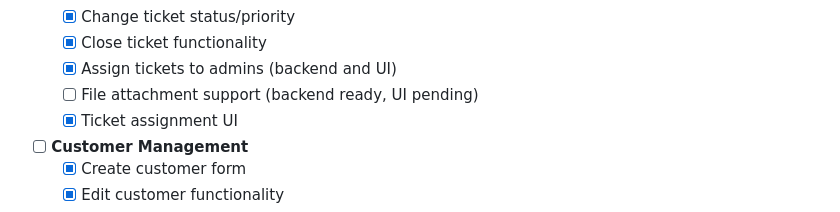
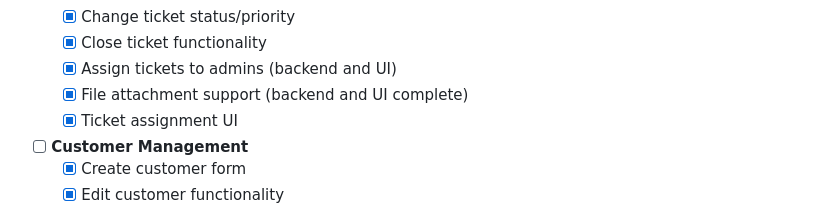
Before and after one commit to MakiOmar/Universal-license-support-platform, a Markdown page: README.md, the part around the change. Drawn GitHub-style.

Commit message:
Update README: mark file attachment support as completed

```diff
--- a/README.md
+++ b/README.md
@@ -402,7 +402,7 @@ ulsp/
   - [x] Change ticket status/priority
   - [x] Close ticket functionality
   - [x] Assign tickets to admins (backend and UI)
-  - [ ] File attachment support (backend ready, UI pending)
+  - [x] File attachment support (backend and UI complete)
   - [x] Ticket assignment UI
 
 - [ ] **Customer Management**
```
